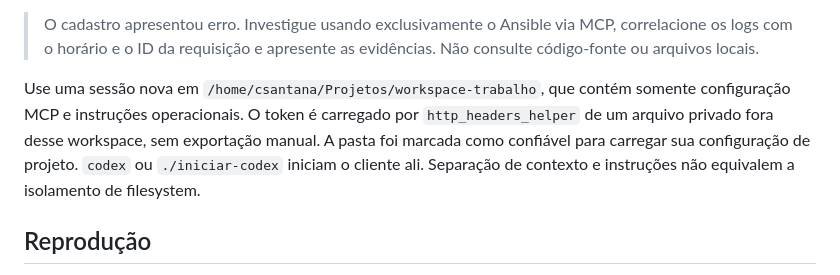
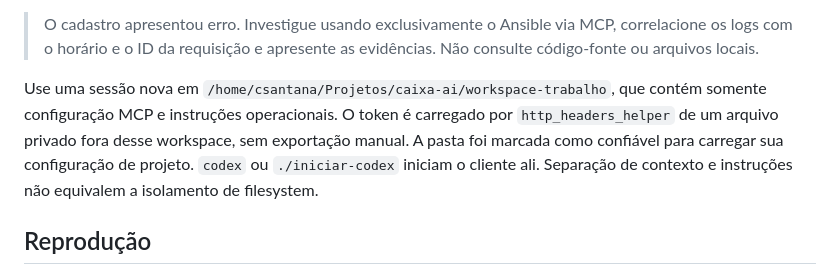
Before and after one commit to mycloudlab/ansible-ai-demo, a Markdown page: README.md, the part around the change. Drawn GitHub-style.

Commit message:
Update operator workspace location inside caixa-ai

```diff
--- a/README.md
+++ b/README.md
@@ -63,7 +63,7 @@ Exemplo de prompt neutro para a demonstração:
 
 > O cadastro apresentou erro. Investigue usando exclusivamente o Ansible via MCP, correlacione os logs com o horário e o ID da requisição e apresente as evidências. Não consulte código-fonte ou arquivos locais.
 
-Use uma sessão nova em `/home/csantana/Projetos/workspace-trabalho`, que contém somente configuração MCP e instruções operacionais. O token é carregado por `http_headers_helper` de um arquivo privado fora desse workspace, sem exportação manual. A pasta foi marcada como confiável para carregar sua configuração de projeto. `codex` ou `./iniciar-codex` iniciam o cliente ali. Separação de contexto e instruções não equivalem a isolamento de filesystem.
+Use uma sessão nova em `/home/csantana/Projetos/caixa-ai/workspace-trabalho`, que contém somente configuração MCP e instruções operacionais. O token é carregado por `http_headers_helper` de um arquivo privado fora desse workspace, sem exportação manual. A pasta foi marcada como confiável para carregar sua configuração de projeto. `codex` ou `./iniciar-codex` iniciam o cliente ali. Separação de contexto e instruções não equivalem a isolamento de filesystem.
 
 ## Reprodução
 
```
Also changed, not shown: VALIDACAO.md (+1 -1 lines).
